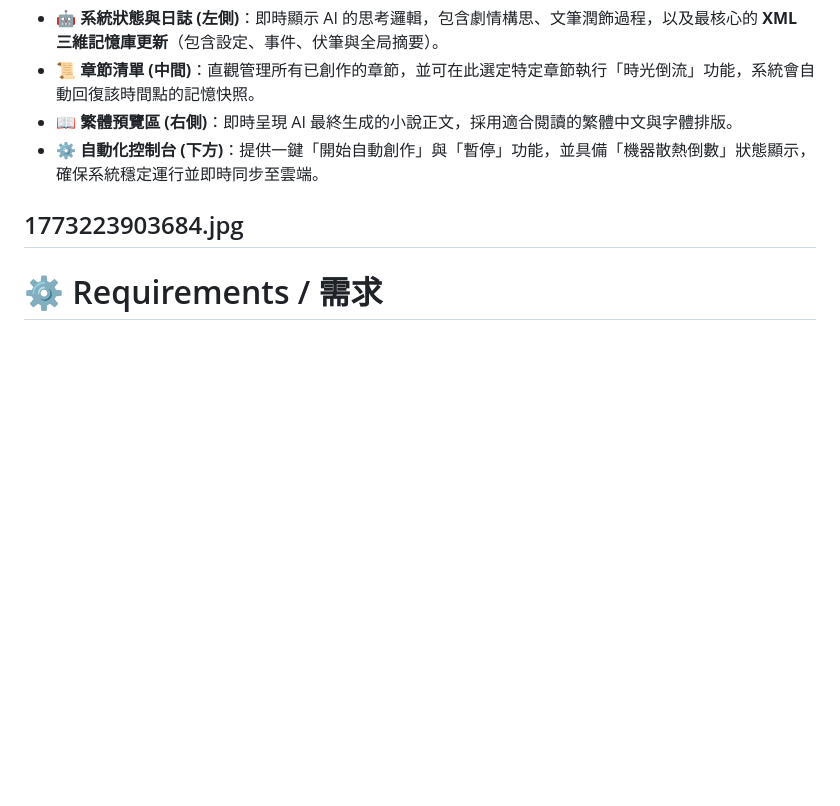
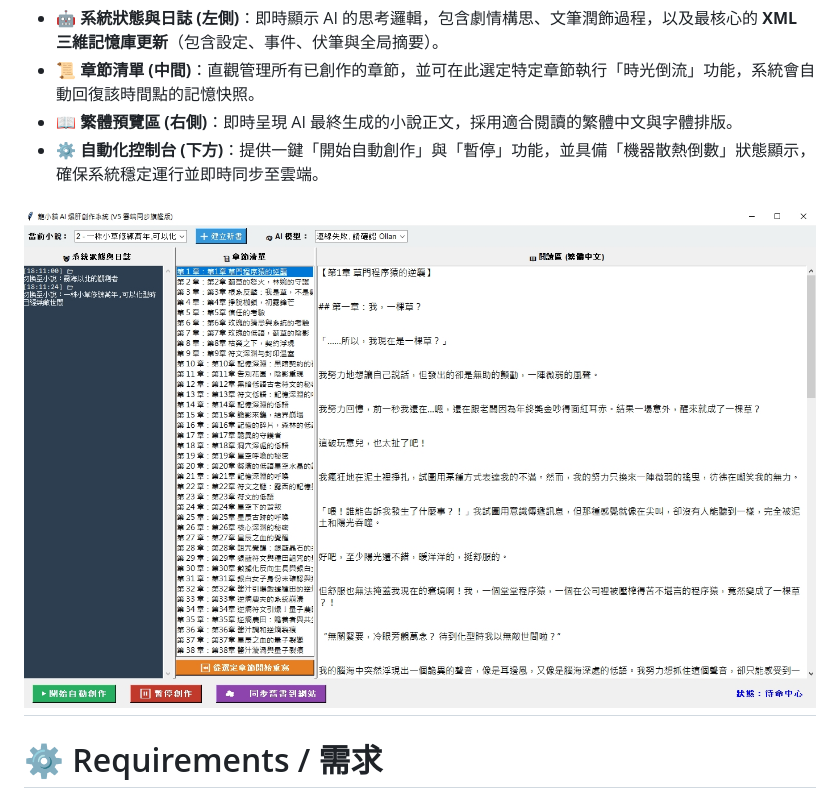
Before and after one commit to ddmmbb-2/Novel-AI-Agent, a Markdown page: README.md, the part around the change. Drawn GitHub-style; blank space fills up the shorter version.

Commit message:
Update README with image preview syntax

```diff
--- a/README.md
+++ b/README.md
@@ -62,7 +62,7 @@ Novel-AI-Agent is a comprehensive **AI storytelling ecosystem** featuring long-t
 * **📖 繁體預覽區 (右側)**：即時呈現 AI 最終生成的小說正文，採用適合閱讀的繁體中文與字體排版。
 * **⚙️ 自動化控制台 (下方)**：提供一鍵「開始自動創作」與「暫停」功能，並具備「機器散熱倒數」狀態顯示，確保系統穩定運行並即時同步至雲端。
 
-1773223903684.jpg
+![系統介面預覽](1773223903684.jpg)
 ---
 
 
```
